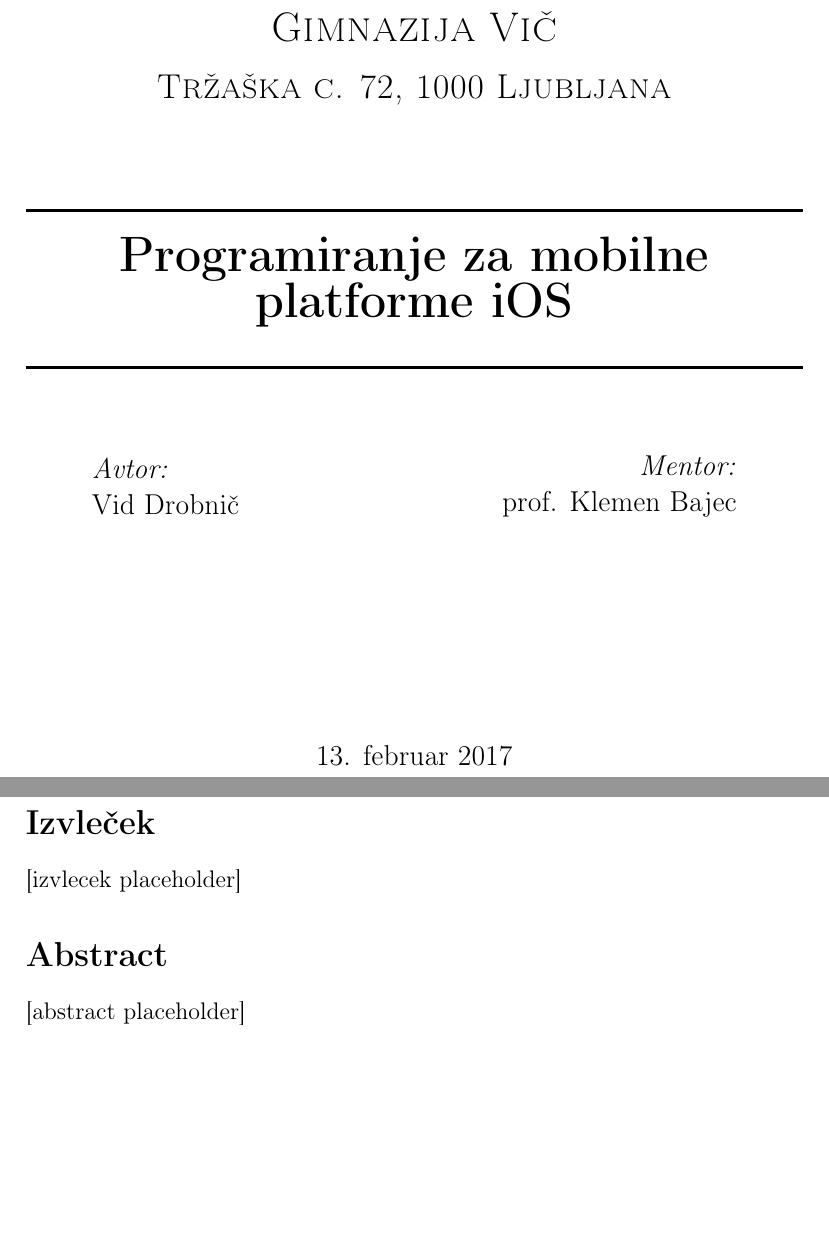
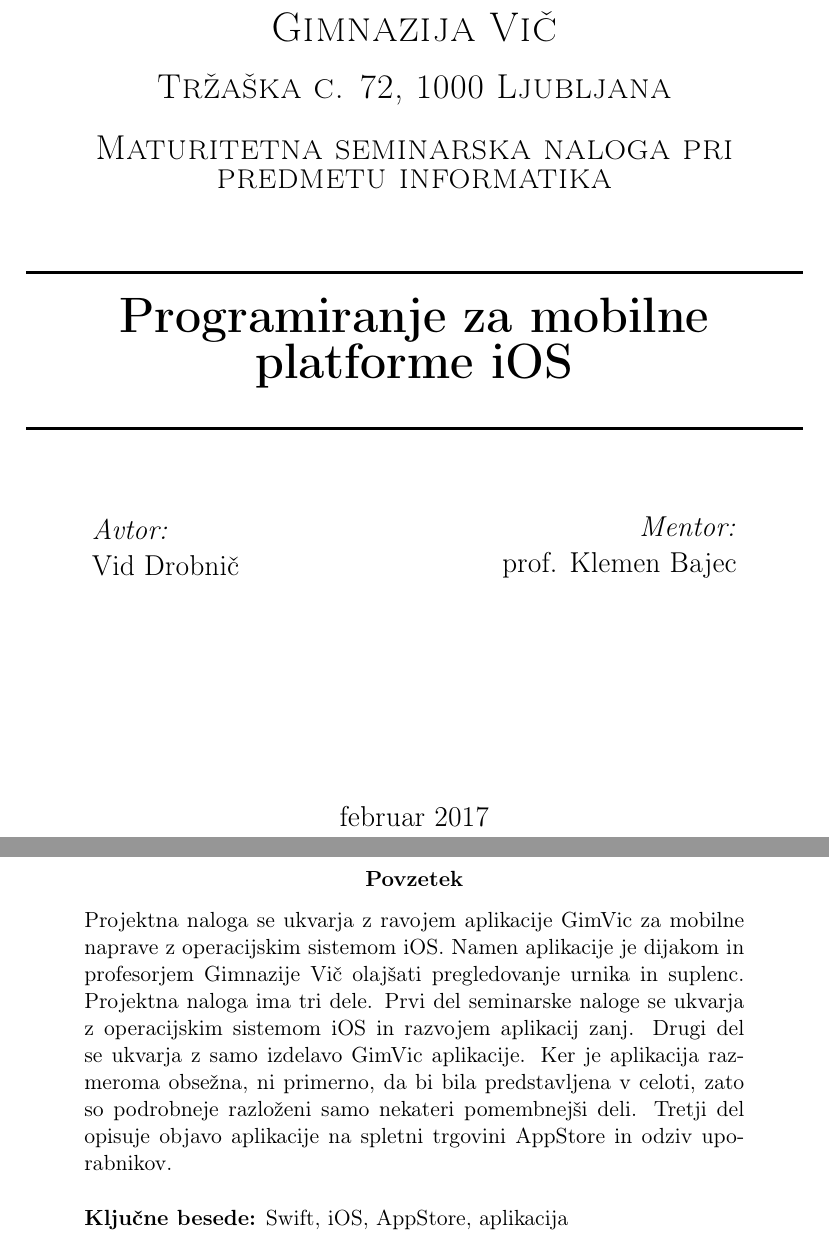
Before and after one commit to DzinVision/GimVic-iOS, a LaTeX paper (Seminarska Naloga/Seminarska Naloga.tex): two parts of pages 1 and 2 of 9, joined at a grey line, cut so that both start at the same text, the shorter picture padded with empty space. Compiled offline with pdfLaTeX.

Commit message:
povzetek dodan

```diff
--- a/Seminarska Naloga/Seminarska Naloga.tex
+++ b/Seminarska Naloga/Seminarska Naloga.tex
@@ -23,7 +23,8 @@
 		\center
 
 		\textsc{\LARGE Gimnazija Vič}\\[0.5cm]
-		\textsc{\Large Tržaška c. 72, 1000 Ljubljana}\\[1.5cm]
+		\textsc{\Large Tržaška c. 72, 1000 Ljubljana}\\[0.5cm]
+		\textsc{\Large Maturitetna seminarska naloga pri predmetu informatika}\\[1cm]
 
 		\HRule \\[0.4cm]
 		{ \huge \bfseries Programiranje za mobilne platforme iOS}\\[0.4cm]
@@ -43,15 +44,16 @@
 			\end{flushright}
 		\end{minipage}\\[4cm]
 
-		{\large 13. februar 2017}\\[3cm]
+		{\large februar 2017}\\[3cm]
 		\vfill
 	\end{titlepage}
 
-	\section*{Izvleček}
-	[izvlecek placeholder]
+	\begin{abstract}
+		\noindent Projektna naloga se ukvarja z ravojem aplikacije GimVic za mobilne naprave z operacijskim sistemom iOS. Namen aplikacije je dijakom in profesorjem Gimnazije Vi"c olaj"sati pregledovanje urnika in suplenc. Projektna naloga ima tri dele. Prvi del seminarske naloge se ukvarja z operacijskim sistemom iOS in razvojem aplikacij zanj. Drugi del se ukvarja z samo izdelavo GimVic aplikacije. Ker je aplikacija razmeroma obse"zna, ni primerno, da bi bila predstavljena v celoti, zato so podrobneje razlo"zeni samo nekateri pomembnej"si deli. Tretji del opisuje objavo aplikacije na spletni trgovini AppStore in odziv uporabnikov.\\
 
-	\section*{Abstract}
-	[abstract placeholder]
+		\noindent \textbf{Klju"cne besede:} Swift, iOS, AppStore, aplikacija
+	\end{abstract}
+
 
 	\pagebreak
 
```
Also changed, not shown: Seminarska Naloga/Seminarska Naloga.pdf.
